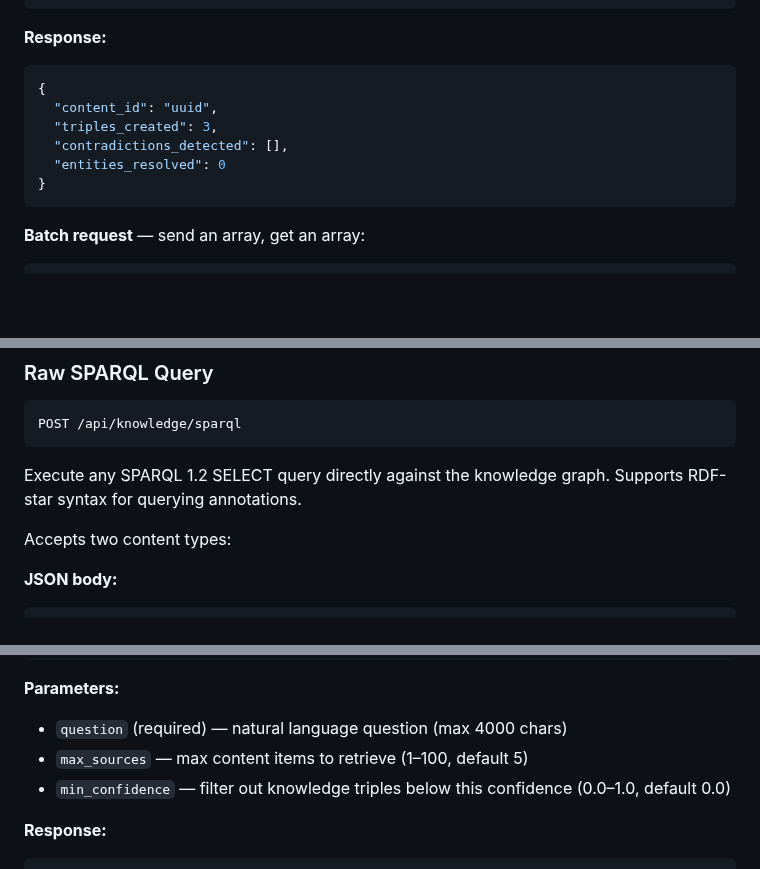
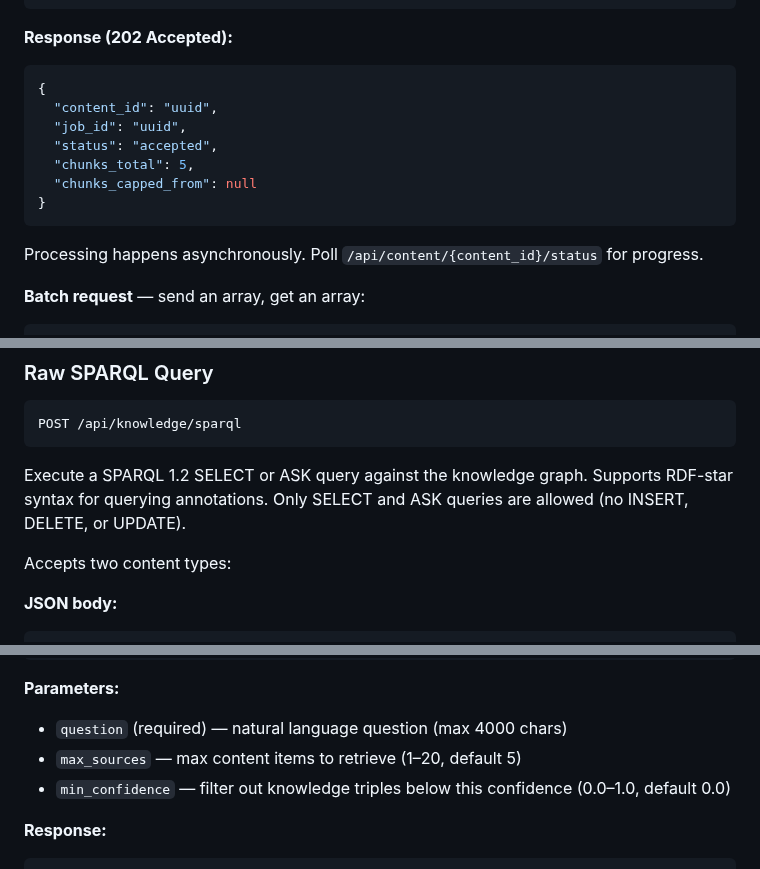
Before and after one commit to arshadansari27/knowledge-service, a Markdown page: README.md, 3 parts joined by grey strips. GitHub-like rendering; blank space fills up the shorter version.

Commit message:
docs: update CLAUDE.md and README.md for recent fixes
- Document all inference rules' literal object guards (not just InverseRule)
- Document URL auto-fetch body propagation gotcha
- Update content API response format to match actual 202 async response
- Update SPARQL endpoint: only SELECT/ASK allowed
- Update max_sources limit (100 → 20)
- Update test count (617+ → 660+)

Co-Authored-By: Claude Opus 4.6 (1M context) <noreply@anthropic.com>

````diff
--- a/README.md
+++ b/README.md
@@ -162,15 +162,18 @@ Accepts a **single object** or a **JSON array** for batch processing.
 }
 ```
 
-**Response:**
+**Response (202 Accepted):**
 ```json
 {
   "content_id": "uuid",
-  "triples_created": 3,
-  "contradictions_detected": [],
-  "entities_resolved": 0
+  "job_id": "uuid",
+  "status": "accepted",
+  "chunks_total": 5,
+  "chunks_capped_from": null
 }
 ```
+
+Processing happens asynchronously. Poll `/api/content/{content_id}/status` for progress.
 
 **Batch request** — send an array, get an array:
 
@@ -380,7 +383,7 @@ Structured query with optional `subject`, `predicate`, `object` filters. Returns
 POST /api/knowledge/sparql
 ```
 
-Execute any SPARQL 1.2 SELECT query directly against the knowledge graph. Supports RDF-star syntax for querying annotations.
+Execute a SPARQL 1.2 SELECT or ASK query against the knowledge graph. Supports RDF-star syntax for querying annotations. Only SELECT and ASK queries are allowed (no INSERT, DELETE, or UPDATE).
 
 Accepts two content types:
 
@@ -464,7 +467,7 @@ Ask a natural language question against the knowledge base. Retrieves relevant c
 
 **Parameters:**
 - `question` (required) — natural language question (max 4000 chars)
-- `max_sources` — max content items to retrieve (1–100, default 5)
+- `max_sources` — max content items to retrieve (1–20, default 5)
 - `min_confidence` — filter out knowledge triples below this confidence (0.0–1.0, default 0.0)
 
 **Response:**
````
Also changed, not shown: other parts of README.md (+2 -2 lines), CLAUDE.md (+3 -2 lines).
